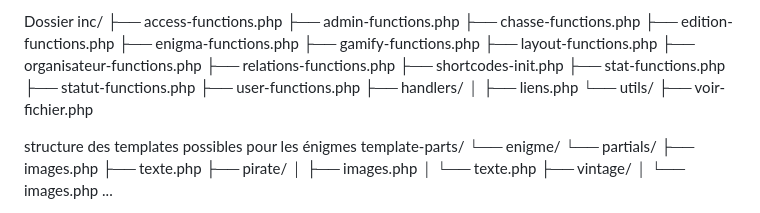
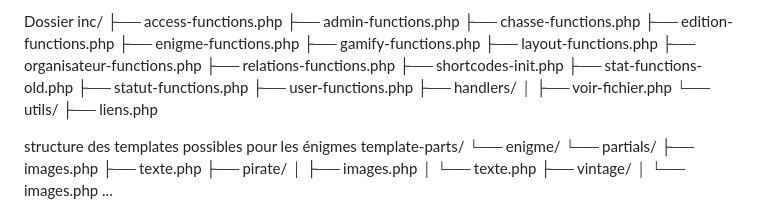
Before and after one commit to Laurent-Pannetier/chassesautresor-wp, a Markdown page: notices/global.md, the part around the change. Rendered like a GitHub page.

Commit message:
Update inc directory listing in global notice

```diff
--- a/notices/global.md
+++ b/notices/global.md
@@ -165,19 +165,19 @@ Dossier inc/
   ├── admin-functions.php
   ├── chasse-functions.php
   ├── edition-functions.php
-  ├── enigma-functions.php
+  ├── enigme-functions.php
   ├── gamify-functions.php
   ├── layout-functions.php
   ├── organisateur-functions.php
   ├── relations-functions.php
   ├── shortcodes-init.php
-  ├── stat-functions.php
+  ├── stat-functions-old.php
   ├── statut-functions.php
   ├── user-functions.php
   ├── handlers/
-  │   ├── liens.php
+  │   ├── voir-fichier.php
   └── utils/
-      ├── voir-fichier.php
+      ├── liens.php
 
 
 structure des templates possibles pour les énigmes
```
